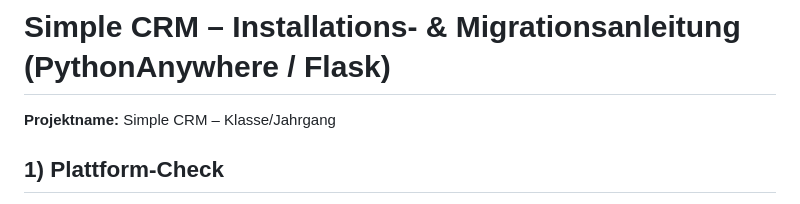
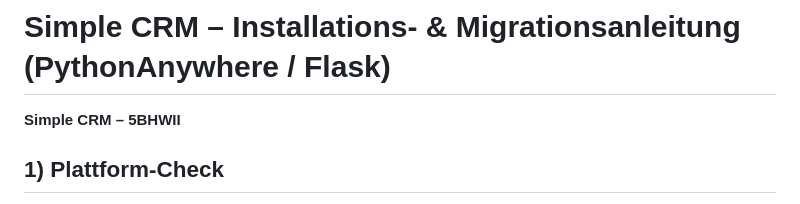
Before and after one commit to pczak3/crm, a Markdown page: simple_crm/README.md, the part around the change. Rendered like a GitHub page.

```diff
--- a/simple_crm/README.md
+++ b/simple_crm/README.md
@@ -1,6 +1,6 @@
 # Simple CRM – Installations- & Migrationsanleitung (PythonAnywhere / Flask)
 
-**Projektname:** Simple CRM – Klasse/Jahrgang
+**Simple CRM – 5BHWII**
 
 ## 1) Plattform-Check
 - Zielplattform: PythonAnywhere
```
